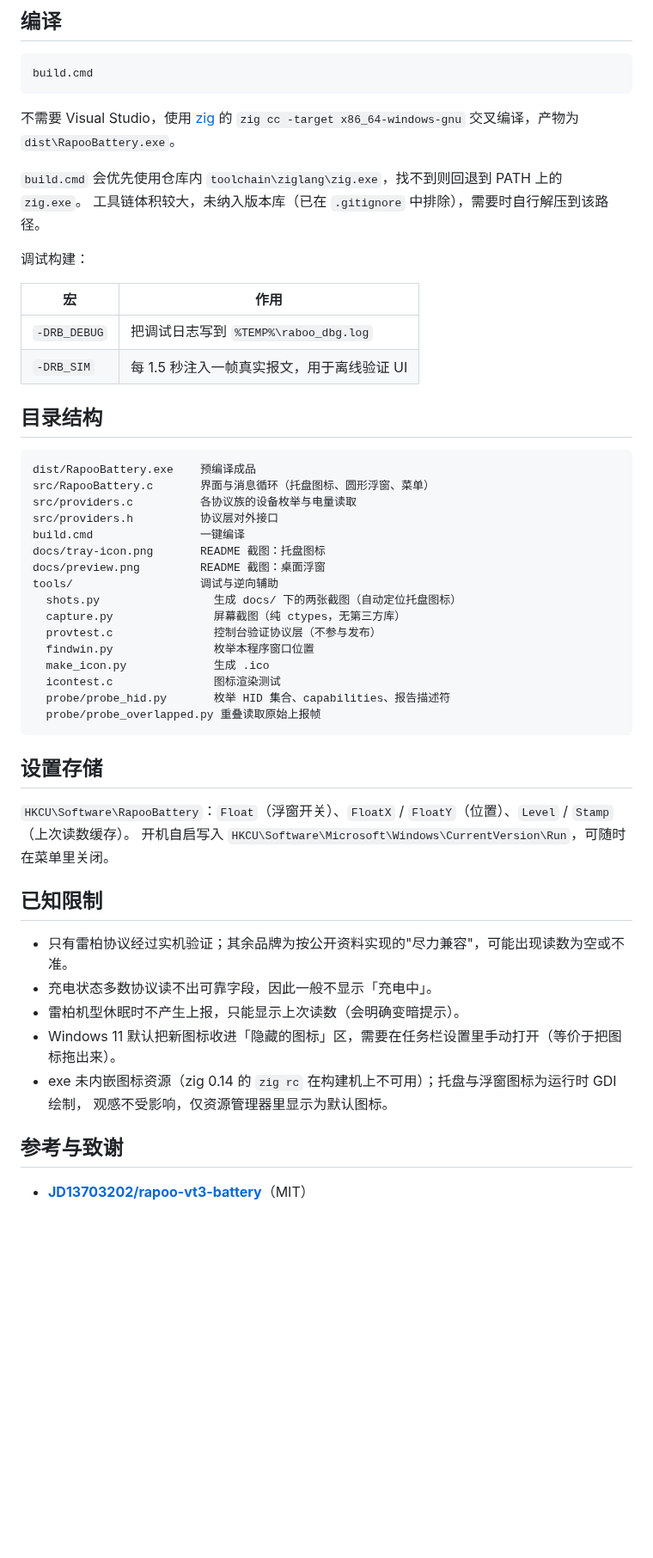
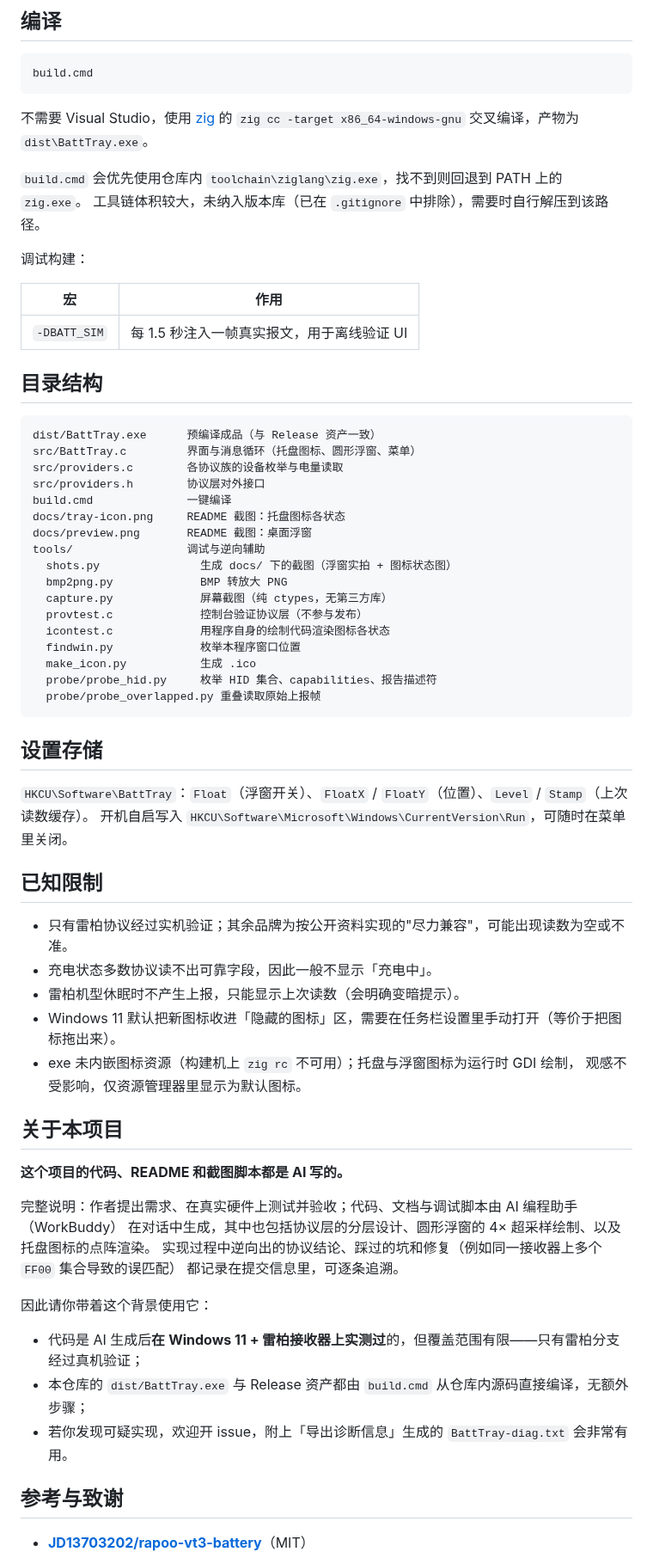
Before and after one commit to wuxiena/batt-tray, a Markdown page: README.md, the part around one of its changes. Shown at 86% size. Rendered like a GitHub page; blank space fills up the shorter version.

````diff
--- a/README.md
+++ b/README.md
@@ -113,7 +131,7 @@ build.cmd
 ```
 
 不需要 Visual Studio，使用 [zig](https://ziglang.org/download/) 的 `zig cc -target x86_64-windows-gnu`
-交叉编译，产物为 `dist\RapooBattery.exe`。
+交叉编译，产物为 `dist\BattTray.exe`。
 
 `build.cmd` 会优先使用仓库内 `toolchain\ziglang\zig.exe`，找不到则回退到 PATH 上的 `zig.exe`。
 工具链体积较大，未纳入版本库（已在 `.gitignore` 中排除），需要时自行解压到该路径。
@@ -122,33 +140,33 @@ build.cmd
 
 | 宏 | 作用 |
 | --- | --- |
-| `-DRB_DEBUG` | 把调试日志写到 `%TEMP%\raboo_dbg.log` |
-| `-DRB_SIM` | 每 1.5 秒注入一帧真实报文，用于离线验证 UI |
+| `-DBATT_SIM` | 每 1.5 秒注入一帧真实报文，用于离线验证 UI |
 
 ## 目录结构
 
 ```
-dist/RapooBattery.exe    预编译成品
-src/RapooBattery.c       界面与消息循环（托盘图标、圆形浮窗、菜单）
-src/providers.c          各协议族的设备枚举与电量读取
-src/providers.h          协议层对外接口
-build.cmd                一键编译
-docs/tray-icon.png       README 截图：托盘图标
-docs/preview.png         README 截图：桌面浮窗
-tools/                   调试与逆向辅助
-  shots.py                 生成 docs/ 下的两张截图（自动定位托盘图标）
-  capture.py               屏幕截图（纯 ctypes，无第三方库）
-  provtest.c               控制台验证协议层（不参与发布）
-  findwin.py               枚举本程序窗口位置
-  make_icon.py             生成 .ico
-  icontest.c               图标渲染测试
-  probe/probe_hid.py       枚举 HID 集合、capabilities、报告描述符
+dist/BattTray.exe      预编译成品（与 Release 资产一致）
+src/BattTray.c         界面与消息循环（托盘图标、圆形浮窗、菜单）
+src/providers.c        各协议族的设备枚举与电量读取
+src/providers.h        协议层对外接口
+build.cmd              一键编译
+docs/tray-icon.png     README 截图：托盘图标各状态
+docs/preview.png       README 截图：桌面浮窗
+tools/                 调试与逆向辅助
+  shots.py               生成 docs/ 下的截图（浮窗实拍 + 图标状态图）
+  bmp2png.py             BMP 转放大 PNG
+  capture.py             屏幕截图（纯 ctypes，无第三方库）
+  provtest.c             控制台验证协议层（不参与发布）
+  icontest.c             用程序自身的绘制代码渲染图标各状态
+  findwin.py             枚举本程序窗口位置
+  make_icon.py           生成 .ico
+  probe/probe_hid.py     枚举 HID 集合、capabilities、报告描述符
   probe/probe_overlapped.py 重叠读取原始上报帧
 ```
 
 ## 设置存储
 
-`HKCU\Software\RapooBattery`：`Float`（浮窗开关）、`FloatX` / `FloatY`（位置）、`Level` / `Stamp`（上次读数缓存）。
+`HKCU\Software\BattTray`：`Float`（浮窗开关）、`FloatX` / `FloatY`（位置）、`Level` / `Stamp`（上次读数缓存）。
 开机自启写入 `HKCU\Software\Microsoft\Windows\CurrentVersion\Run`，可随时在菜单里关闭。
 
 ## 已知限制
@@ -157,8 +175,23 @@ tools/                   调试与逆向辅助
 - 充电状态多数协议读不出可靠字段，因此一般不显示「充电中」。
 - 雷柏机型休眠时不产生上报，只能显示上次读数（会明确变暗提示）。
 - Windows 11 默认把新图标收进「隐藏的图标」区，需要在任务栏设置里手动打开（等价于把图标拖出来）。
-- exe 未内嵌图标资源（zig 0.14 的 `zig rc` 在构建机上不可用）；托盘与浮窗图标为运行时 GDI 绘制，
+- exe 未内嵌图标资源（构建机上 `zig rc` 不可用）；托盘与浮窗图标为运行时 GDI 绘制，
   观感不受影响，仅资源管理器里显示为默认图标。
+
+## 关于本项目
+
+**这个项目的代码、README 和截图脚本都是 AI 写的。**
+
+完整说明：作者提出需求、在真实硬件上测试并验收；代码、文档与调试脚本由 AI 编程助手（WorkBuddy）
+在对话中生成，其中也包括协议层的分层设计、圆形浮窗的 4× 超采样绘制、以及托盘图标的点阵渲染。
+实现过程中逆向出的协议结论、踩过的坑和修复（例如同一接收器上多个 `FF00` 集合导致的误匹配）
+都记录在提交信息里，可逐条追溯。
+
+因此请你带着这个背景使用它：
+
+- 代码是 AI 生成后**在 Windows 11 + 雷柏接收器上实测过**的，但覆盖范围有限——只有雷柏分支经过真机验证；
+- 本仓库的 `dist/BattTray.exe` 与 Release 资产都由 `build.cmd` 从仓库内源码直接编译，无额外步骤；
+- 若你发现可疑实现，欢迎开 issue，附上「导出诊断信息」生成的 `BattTray-diag.txt` 会非常有用。
 
 ## 参考与致谢
 
````
Also changed, not shown: other parts of README.md (+35 -17 lines), docs/preview.png, docs/tray-icon.png.
